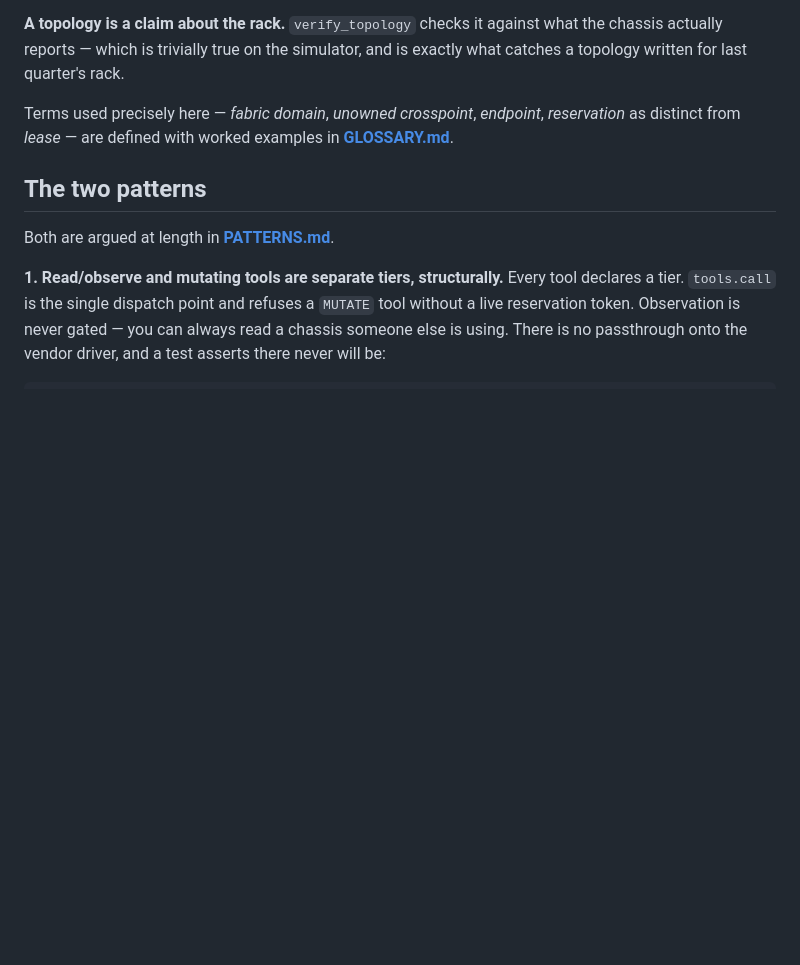
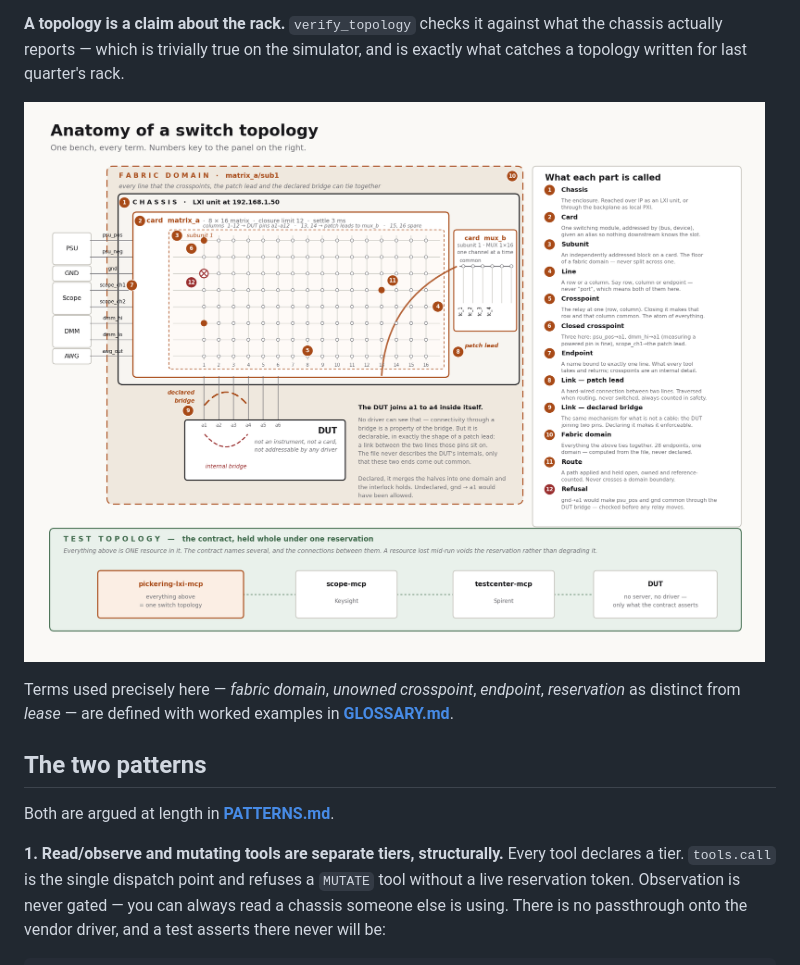
Before and after one commit to testinsightconsulting/pickering-lxi-mcp, a Markdown page: README.md, the part around the change. Drawn GitHub-style; pictures changed too: docs/switch-topology-anatomy.png (added); blank space fills up the shorter version.

```diff
--- a/README.md
+++ b/README.md
@@ -95,6 +95,8 @@ Three consequences worth naming:
 **The plan is computed before anything is switched.** A router that closes crosspoints as it discovers them cannot be refused half way. This one can be refused whole, and a route that fails mid-flight is rolled back.
 
 **A topology is a claim about the rack.** `verify_topology` checks it against what the chassis actually reports — which is trivially true on the simulator, and is exactly what catches a topology written for last quarter's rack.
+
+![Anatomy of a switch topology](docs/switch-topology-anatomy.png)
 
 Terms used precisely here — *fabric domain*, *unowned crosspoint*, *endpoint*, *reservation* as
 distinct from *lease* — are defined with worked examples in **[GLOSSARY.md](GLOSSARY.md)**.
```
Also changed, not shown: GLOSSARY.md (+32 -6 lines), docs/multi-vendor-architecture.png, 4 other files.
